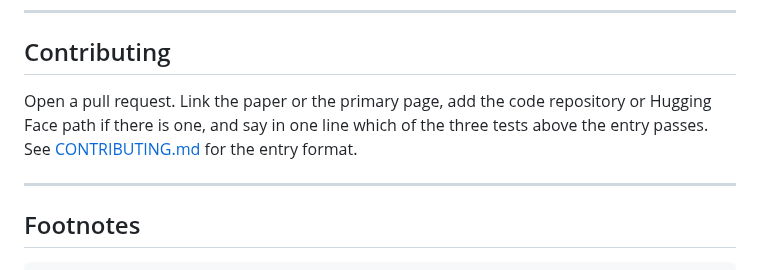
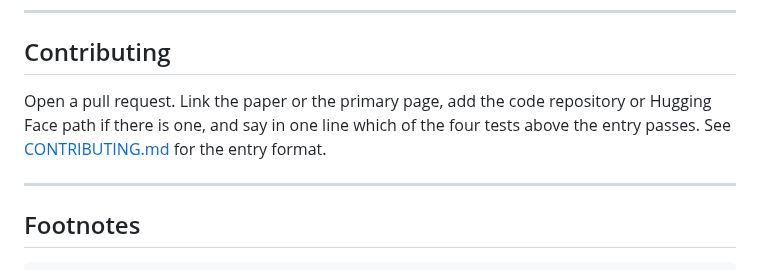
Before and after one commit to OmniJev/awesome-jev, a Markdown page: README.md, the part around the change. Rendered like a GitHub page.

Commit message:
Say four tests, matching the table (#9)

```diff
--- a/README.md
+++ b/README.md
@@ -247,7 +247,7 @@ The two sibling lists.
 
 ## Contributing
 
-Open a pull request. Link the paper or the primary page, add the code repository or Hugging Face path if there is one, and say in one line which of the three tests above the entry passes. See [CONTRIBUTING.md](CONTRIBUTING.md) for the entry format.
+Open a pull request. Link the paper or the primary page, add the code repository or Hugging Face path if there is one, and say in one line which of the four tests above the entry passes. See [CONTRIBUTING.md](CONTRIBUTING.md) for the entry format.
 
 ---
 
```
